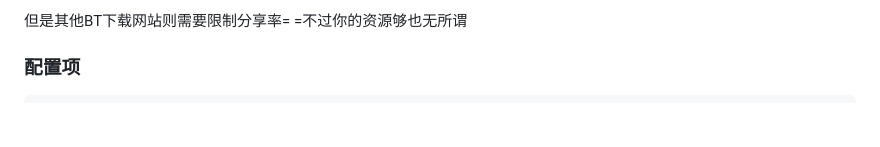
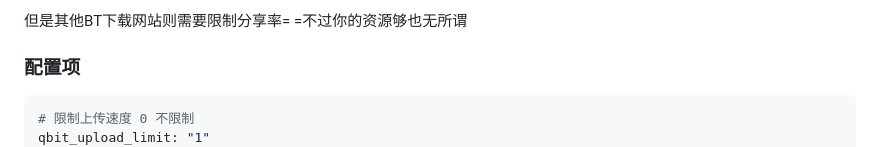
Before and after one commit to xiaoyi510/qBittorrentAutoLimitShare, a Markdown page: README.md, the part around the change. Drawn GitHub-style; blank space fills up the shorter version.

````diff
--- a/README.md
+++ b/README.md
@@ -9,6 +9,8 @@
 ### 配置项
 
 ```yaml
+# 限制上传速度 0 不限制
+qbit_upload_limit: "1"
 # 限制上传分享率
 qbit_upload_radio: "1.0"
 # 限制上传分享时间
````
